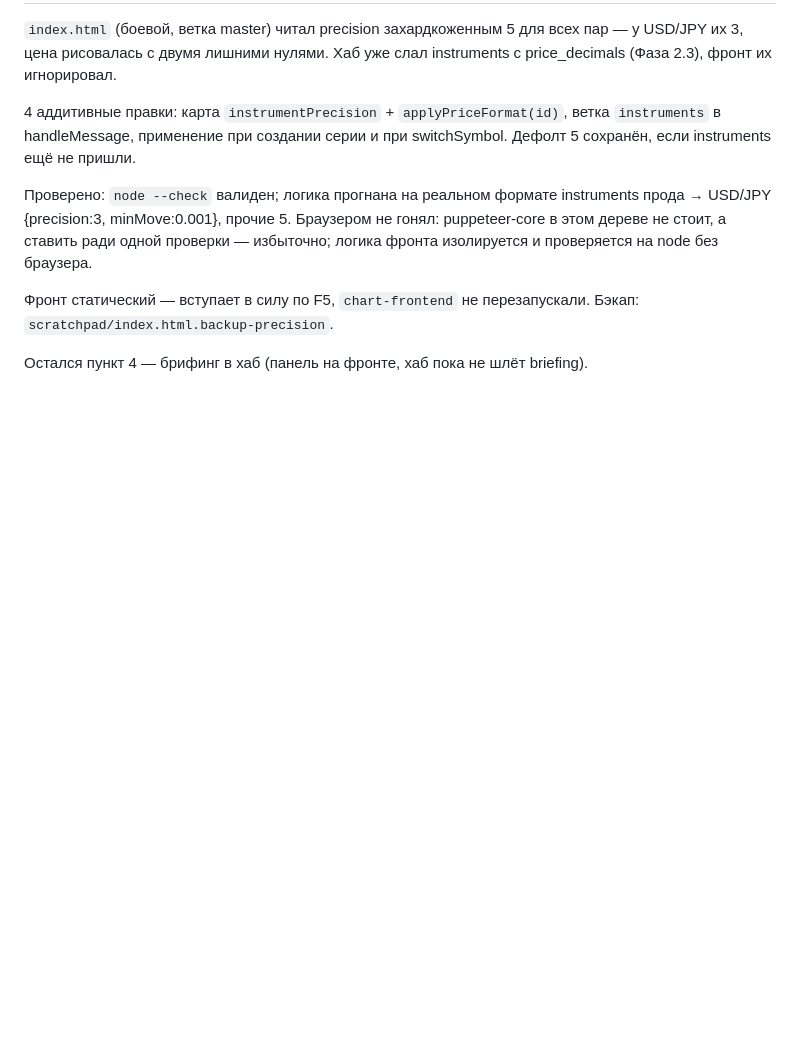
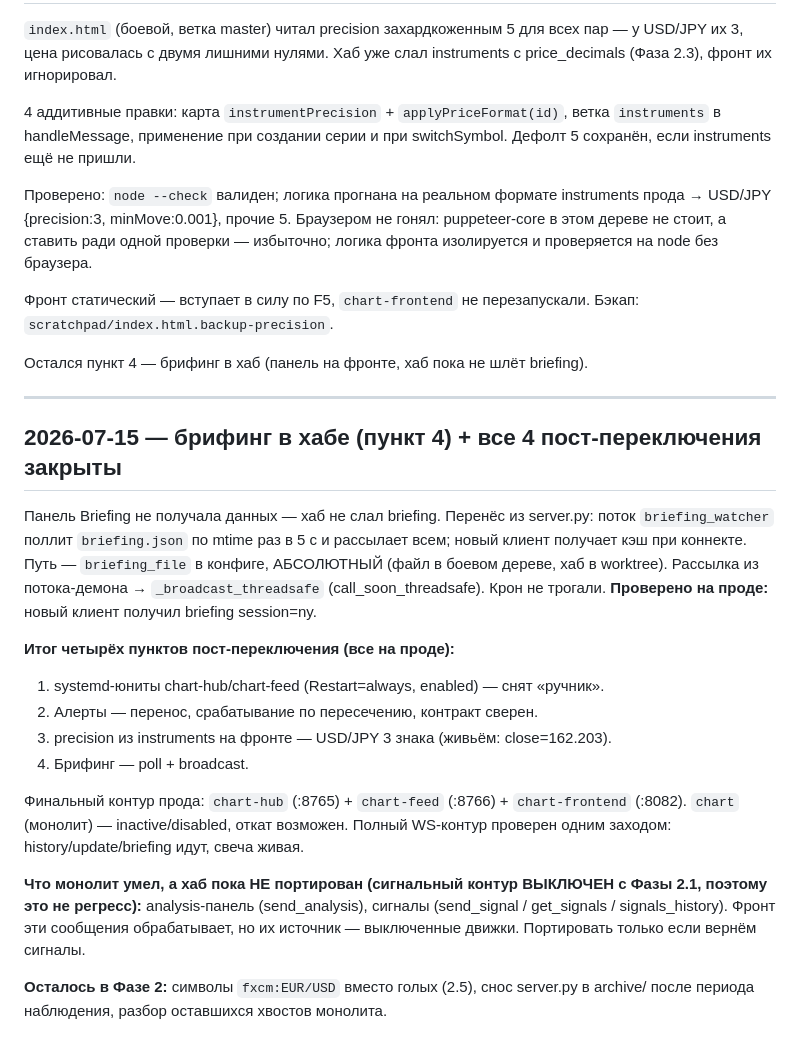
Before and after one commit to i79194047335-afk/My-first-Terminal, a Markdown page: LOG.md, the part around the change. Rendered like a GitHub page; blank space fills up the shorter version.

Commit message:
LOG: брифинг в хабе — все 4 пункта пост-переключения на проде
Co-Authored-By: Claude Opus 4.8 <noreply@anthropic.com>

```diff
--- a/LOG.md
+++ b/LOG.md
@@ -445,3 +445,32 @@ puppeteer-core в этом дереве не стоит, а ставить ра
 Бэкап: `scratchpad/index.html.backup-precision`.
 
 Остался пункт 4 — брифинг в хаб (панель на фронте, хаб пока не шлёт briefing).
+
+---
+
+## 2026-07-15 — брифинг в хабе (пункт 4) + все 4 пост-переключения закрыты
+
+Панель Briefing не получала данных — хаб не слал briefing. Перенёс из server.py:
+поток `briefing_watcher` поллит `briefing.json` по mtime раз в 5 с и рассылает
+всем; новый клиент получает кэш при коннекте. Путь — `briefing_file` в конфиге,
+АБСОЛЮТНЫЙ (файл в боевом дереве, хаб в worktree). Рассылка из потока-демона →
+`_broadcast_threadsafe` (call_soon_threadsafe). Крон не трогали.
+**Проверено на проде:** новый клиент получил briefing session=ny.
+
+**Итог четырёх пунктов пост-переключения (все на проде):**
+1. systemd-юниты chart-hub/chart-feed (Restart=always, enabled) — снят «ручник».
+2. Алерты — перенос, срабатывание по пересечению, контракт сверен.
+3. precision из instruments на фронте — USD/JPY 3 знака (живьём: close=162.203).
+4. Брифинг — poll + broadcast.
+
+Финальный контур прода: `chart-hub` (:8765) + `chart-feed` (:8766) +
+`chart-frontend` (:8082). `chart` (монолит) — inactive/disabled, откат возможен.
+Полный WS-контур проверен одним заходом: history/update/briefing идут, свеча живая.
+
+**Что монолит умел, а хаб пока НЕ портирован (сигнальный контур ВЫКЛЮЧЕН с Фазы
+2.1, поэтому это не регресс):** analysis-панель (send_analysis), сигналы
+(send_signal / get_signals / signals_history). Фронт эти сообщения обрабатывает,
+но их источник — выключенные движки. Портировать только если вернём сигналы.
+
+**Осталось в Фазе 2:** символы `fxcm:EUR/USD` вместо голых (2.5), снос server.py
+в archive/ после периода наблюдения, разбор оставшихся хвостов монолита.
```
